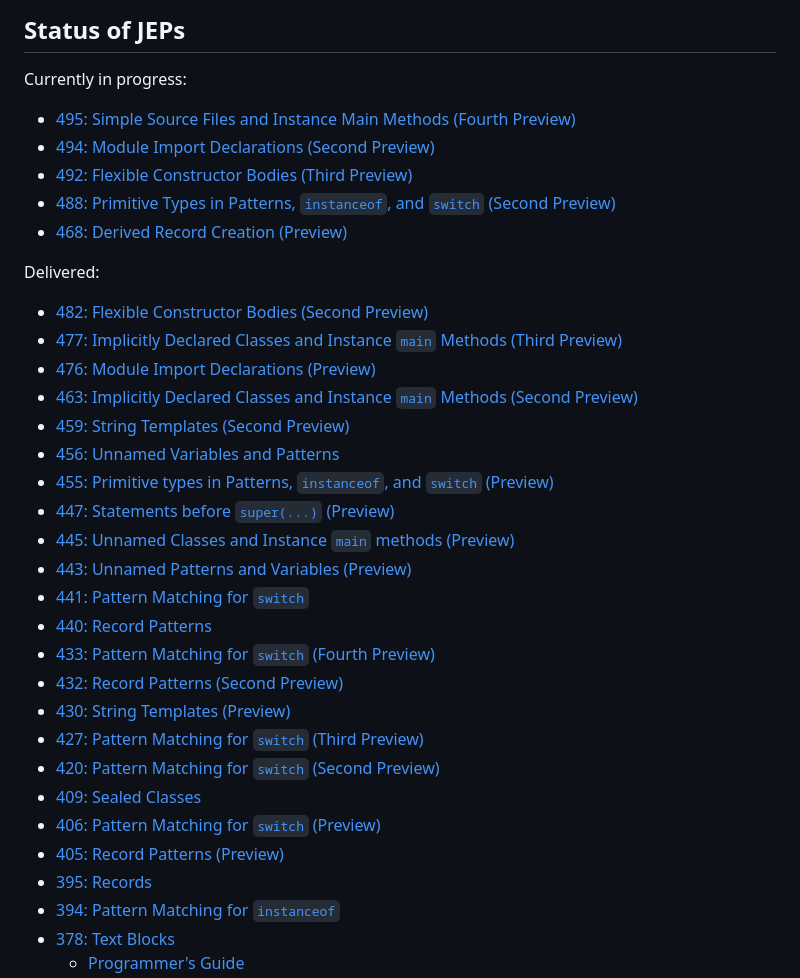
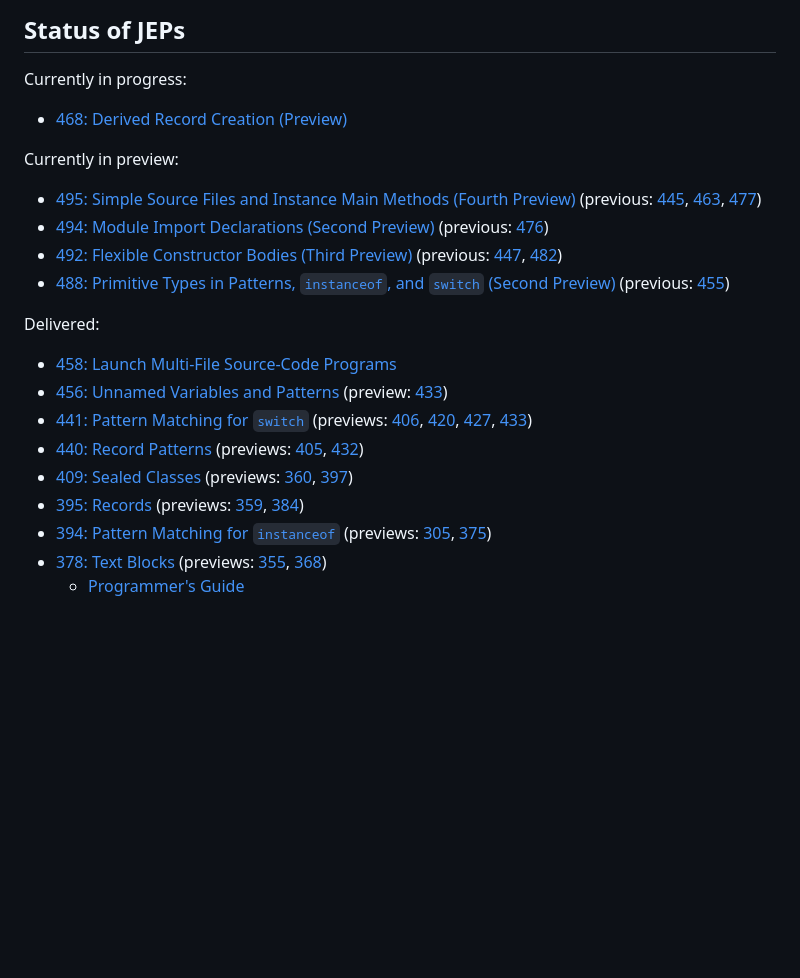
Before and after one commit to openjdk/amber-docs, a Markdown page: site/_index.md, the part around one of its changes. GitHub-like rendering; blank space fills up the shorter version.

Commit message:
Update and restructure JEP list

```diff
--- a/site/_index.md
+++ b/site/_index.md
@@ -20,35 +20,23 @@ have links to earlier JEPs for the feature, as appropriate.
 
 Currently in progress:
 
--   [495: Simple Source Files and Instance Main Methods (Fourth Preview)](https://openjdk.org/jeps/495)
--   [494: Module Import Declarations (Second Preview)](https://openjdk.org/jeps/494)
--   [492: Flexible Constructor Bodies (Third Preview)](https://openjdk.org/jeps/492)
--   [488: Primitive Types in Patterns, <code>instanceof</code>, and <code>switch</code> (Second Preview)](https://openjdk.org/jeps/488)
 -   [468: Derived Record Creation (Preview)](https://openjdk.org/jeps/468)
 
-<p>Delivered:</p>
+Currently in preview:
 
--   [482: Flexible Constructor Bodies (Second Preview)](https://openjdk.org/jeps/482)
--   [477: Implicitly Declared Classes and Instance <code>main</code> Methods (Third Preview)](https://openjdk.org/jeps/477)
--   [476: Module Import Declarations (Preview)](https://openjdk.org/jeps/476)
--   [463: Implicitly Declared Classes and Instance <code>main</code> Methods (Second Preview)](https://openjdk.org/jeps/463)
--   [459: String Templates (Second Preview)](https://openjdk.org/jeps/459)
--   [456: Unnamed Variables and Patterns](https://openjdk.org/jeps/456)
--   [455: Primitive types in Patterns, <code>instanceof</code>, and <code>switch</code> (Preview)](https://openjdk.org/jeps/455)
--   [447: Statements before <code>super(...)</code> (Preview)](https://openjdk.org/jeps/447)
--   [445: Unnamed Classes and Instance <code>main</code> methods (Preview)](https://openjdk.org/jeps/445)
--   [443: Unnamed Patterns and Variables (Preview)](https://openjdk.org/jeps/443)
--   [441: Pattern Matching for <code>switch</code>](https://openjdk.org/jeps/441)
--   [440: Record Patterns](https://openjdk.org/jeps/440)
--   [433: Pattern Matching for <code>switch</code> (Fourth Preview)](https://openjdk.org/jeps/433)
--   [432: Record Patterns (Second Preview)](https://openjdk.org/jeps/432)
--   [430: String Templates (Preview)](https://openjdk.org/jeps/430)
--   [427: Pattern Matching for <code>switch</code> (Third Preview)](https://openjdk.org/jeps/427)
--   [420: Pattern Matching for <code>switch</code> (Second Preview)](https://openjdk.org/jeps/420)
--   [409: Sealed Classes](https://openjdk.org/jeps/409)
--   [406: Pattern Matching for <code>switch</code> (Preview)](https://openjdk.org/jeps/406)
--   [405: Record Patterns (Preview)](https://openjdk.org/jeps/405)
--   [395: Records](https://openjdk.org/jeps/395)
--   [394: Pattern Matching for <code>instanceof</code>](https://openjdk.org/jeps/394)
--   [378: Text Blocks](https://openjdk.org/jeps/378)
+-   [495: Simple Source Files and Instance Main Methods (Fourth Preview)](https://openjdk.org/jeps/495) (previous: [445](https://openjdk.org/jeps/445), [463](https://openjdk.org/jeps/463), [477](https://openjdk.org/jeps/477))
+-   [494: Module Import Declarations (Second Preview)](https://openjdk.org/jeps/494) (previous: [476](https://openjdk.org/jeps/476))
+-   [492: Flexible Constructor Bodies (Third Preview)](https://openjdk.org/jeps/492) (previous: [447](https://openjdk.org/jeps/447), [482](https://openjdk.org/jeps/482))
+-   [488: Primitive Types in Patterns, <code>instanceof</code>, and <code>switch</code> (Second Preview)](https://openjdk.org/jeps/488) (previous: [455](https://openjdk.org/jeps/455))
+
+Delivered:
+
+-   [458: Launch Multi-File Source-Code Programs](https://openjdk.org/jeps/458)
+-   [456: Unnamed Variables and Patterns](https://openjdk.org/jeps/456) (preview: [433](https://openjdk.org/jeps/433))
+-   [441: Pattern Matching for <code>switch</code>](https://openjdk.org/jeps/441) (previews: [406](https://openjdk.org/jeps/406), [420](https://openjdk.org/jeps/420), [427](https://openjdk.org/jeps/427), [433](https://openjdk.org/jeps/433))
+-   [440: Record Patterns](https://openjdk.org/jeps/440) (previews: [405](https://openjdk.org/jeps/405), [432](https://openjdk.org/jeps/432))
+-   [409: Sealed Classes](https://openjdk.org/jeps/409) (previews: [360](https://openjdk.org/jeps/360), [397](https://openjdk.org/jeps/397))
+-   [395: Records](https://openjdk.org/jeps/395) (previews: [359](https://openjdk.org/jeps/359), [384](https://openjdk.org/jeps/384))
+-   [394: Pattern Matching for <code>instanceof</code>](https://openjdk.org/jeps/394) (previews: [305](https://openjdk.org/jeps/305), [375](https://openjdk.org/jeps/375))
+-   [378: Text Blocks](https://openjdk.org/jeps/378) (previews: [355](https://openjdk.org/jeps/355), [368](https://openjdk.org/jeps/368))
     -   [Programmer's Guide](guides/text-blocks-guide)
```
Also changed, not shown: other parts of site/_index.md (+1 -1 lines).
